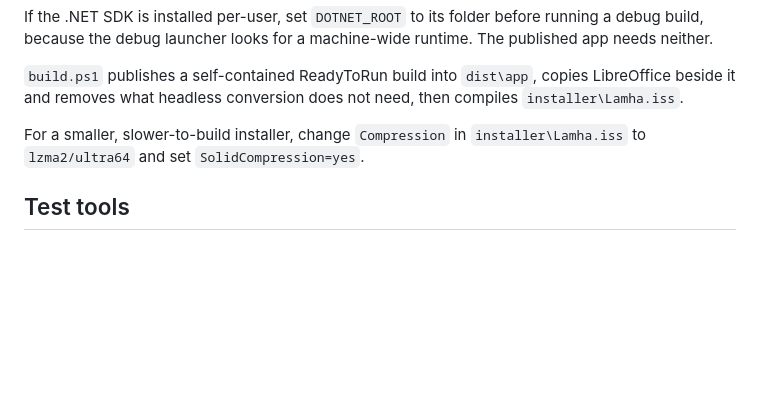
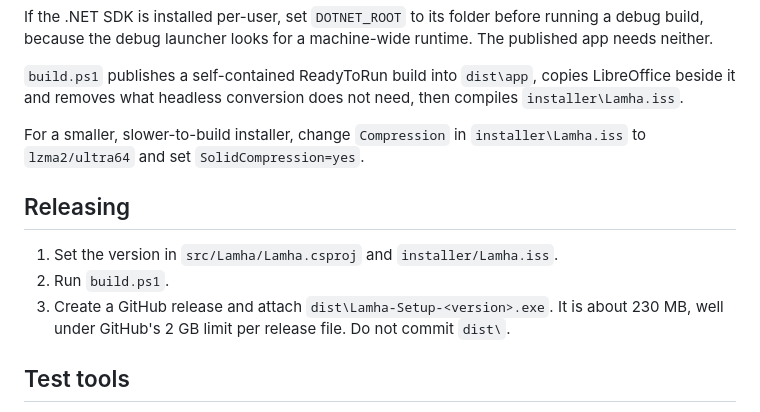
Before and after one commit to lahbouch/lamha-Quick-Look-for-Windows-11, a Markdown page: docs/BUILD.md, the part around the change. Drawn GitHub-style; blank space fills up the shorter version.

```diff
--- a/docs/BUILD.md
+++ b/docs/BUILD.md
@@ -25,6 +25,13 @@ headless conversion does not need, then compiles `installer\Lamha.iss`.
 For a smaller, slower-to-build installer, change `Compression` in `installer\Lamha.iss` to `lzma2/ultra64` and set
 `SolidCompression=yes`.
 
+## Releasing
+
+1. Set the version in `src/Lamha/Lamha.csproj` and `installer/Lamha.iss`.
+2. Run `build.ps1`.
+3. Create a GitHub release and attach `dist\Lamha-Setup-<version>.exe`. It is about 230 MB, well under GitHub's 2 GB
+   limit per release file. Do not commit `dist\`.
+
 ## Test tools
 
 - `tests\Lamha.Harness`: drives the real window without a desktop. `snapshot OUT "file|Key|find:text"` saves PNGs,
```
Also changed, not shown: README.md (+81 -12 lines), docs/LICENSES.md (+2 -0 lines), docs/images/excel.png (added), docs/images/pdf-arabic-search.png (added), docs/images/shortcuts.png (added), docs/images/word.png (added), 6 other files.
